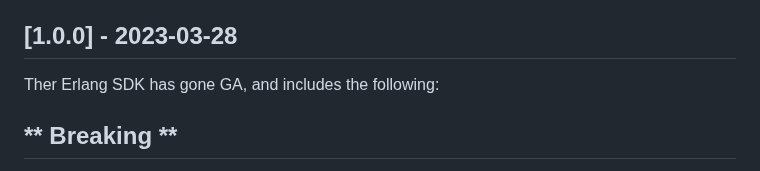
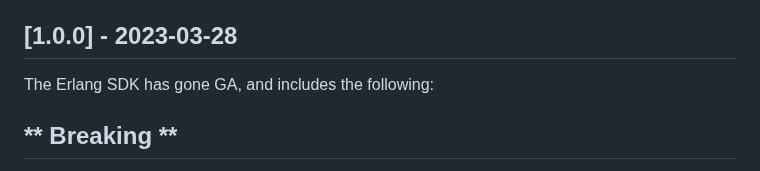
Before and after one commit to harness/ff-erlang-server-sdk, a Markdown page: CHANGELOG.md, the part around the change. Rendered like a GitHub page.

Commit message:
FFM-4281 Fix typo (#49)

```diff
--- a/CHANGELOG.md
+++ b/CHANGELOG.md
@@ -7,7 +7,7 @@ and this project adheres to [Semantic Versioning](http://semver.org/).
 ## [1.0.0] - 2023-03-28
 
 
-Ther Erlang SDK has gone GA, and includes the following:
+The Erlang SDK has gone GA, and includes the following:
 
 ## ** Breaking **
 - Changes to mulit-instance behaviour - see [readme](https://github.com/harness/ff-erlang-server-sdk#multiple-projects) for updated instructions and code samples:
```
